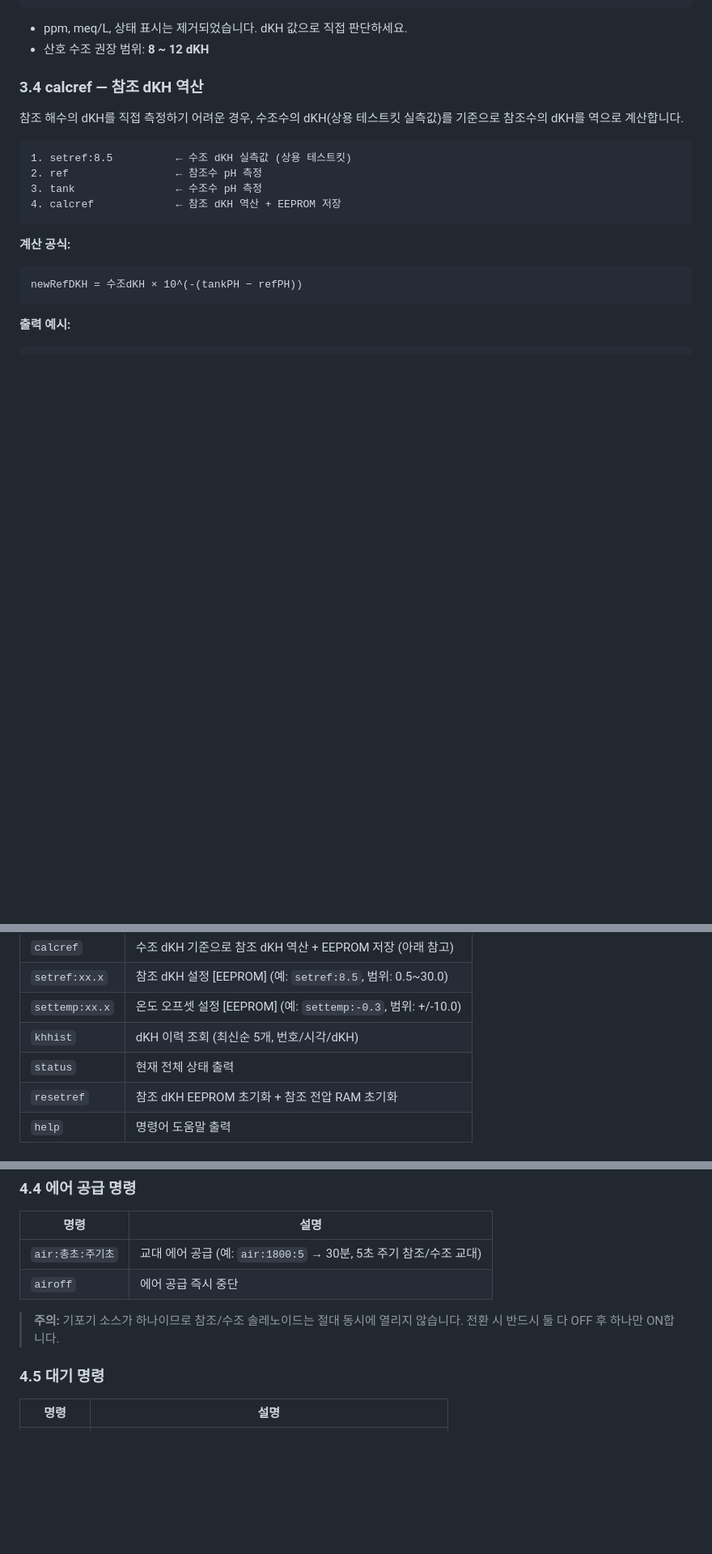
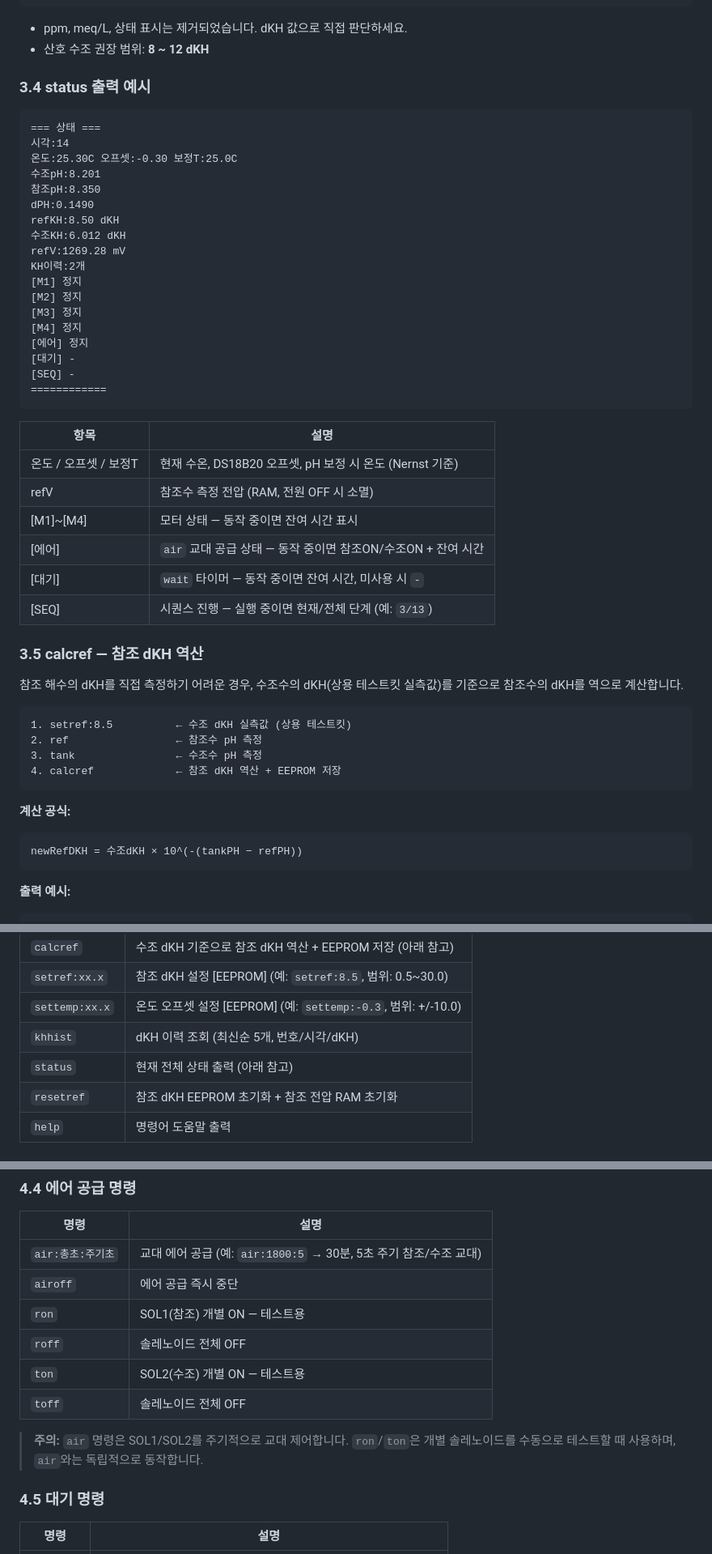
Before and after one commit to taeseokyi/reefkeeper, a Markdown page: docs/user-manual.md, 3 parts joined by grey strips. Shown at 81% size. GitHub-like rendering; blank space fills up the shorter version.

Commit message:
Add status output example and ron/ton commands to user manual
- Section 3.4: status output example with field descriptions
- Section 4.4: add ron/roff/ton/toff solenoid test commands
- Renumber calcref section to 3.5

Co-Authored-By: Claude Opus 4.6 <noreply@anthropic.com>

````diff
--- a/docs/user-manual.md
+++ b/docs/user-manual.md
@@ -156,7 +156,39 @@ seq:settime:14|m3b:5|m1f:30|m4f:10|air:1800:5|ref|m4b:10|m2f:10|tank|calckh|m2b:
 - ppm, meq/L, 상태 표시는 제거되었습니다. dKH 값으로 직접 판단하세요.
 - 산호 수조 권장 범위: **8 ~ 12 dKH**
 
-### 3.4 calcref — 참조 dKH 역산
+### 3.4 status 출력 예시
+
+```
+=== 상태 ===
+시각:14
+온도:25.30C 오프셋:-0.30 보정T:25.0C
+수조pH:8.201
+참조pH:8.350
+dPH:0.1490
+refKH:8.50 dKH
+수조KH:6.012 dKH
+refV:1269.28 mV
+KH이력:2개
+[M1] 정지
+[M2] 정지
+[M3] 정지
+[M4] 정지
+[에어] 정지
+[대기] -
+[SEQ] -
+============
+```
+
+| 항목 | 설명 |
+|------|------|
+| 온도 / 오프셋 / 보정T | 현재 수온, DS18B20 오프셋, pH 보정 시 온도 (Nernst 기준) |
+| refV | 참조수 측정 전압 (RAM, 전원 OFF 시 소멸) |
+| [M1]~[M4] | 모터 상태 — 동작 중이면 잔여 시간 표시 |
+| [에어] | `air` 교대 공급 상태 — 동작 중이면 참조ON/수조ON + 잔여 시간 |
+| [대기] | `wait` 타이머 — 동작 중이면 잔여 시간, 미사용 시 `-` |
+| [SEQ] | 시퀀스 진행 — 실행 중이면 현재/전체 단계 (예: `3/13`) |
+
+### 3.5 calcref — 참조 dKH 역산
 
 참조 해수의 dKH를 직접 측정하기 어려운 경우, 수조수의 dKH(상용 테스트킷 실측값)를 기준으로 참조수의 dKH를 역으로 계산합니다.
 
@@ -206,7 +238,7 @@ newRefDKH = 수조dKH × 10^(-(tankPH − refPH))
 | `setref:xx.x` | 참조 dKH 설정 [EEPROM] (예: `setref:8.5`, 범위: 0.5~30.0) |
 | `settemp:xx.x` | 온도 오프셋 설정 [EEPROM] (예: `settemp:-0.3`, 범위: +/-10.0) |
 | `khhist` | dKH 이력 조회 (최신순 5개, 번호/시각/dKH) |
-| `status` | 현재 전체 상태 출력 |
+| `status` | 현재 전체 상태 출력 (아래 참고) |
 | `resetref` | 참조 dKH EEPROM 초기화 + 참조 전압 RAM 초기화 |
 | `help` | 명령어 도움말 출력 |
 
@@ -237,8 +269,12 @@ newRefDKH = 수조dKH × 10^(-(tankPH − refPH))
 |------|------|
 | `air:총초:주기초` | 교대 에어 공급 (예: `air:1800:5` → 30분, 5초 주기 참조/수조 교대) |
 | `airoff` | 에어 공급 즉시 중단 |
+| `ron` | SOL1(참조) 개별 ON — 테스트용 |
+| `roff` | 솔레노이드 전체 OFF |
+| `ton` | SOL2(수조) 개별 ON — 테스트용 |
+| `toff` | 솔레노이드 전체 OFF |
 
-> **주의:** 기포기 소스가 하나이므로 참조/수조 솔레노이드는 절대 동시에 열리지 않습니다. 전환 시 반드시 둘 다 OFF 후 하나만 ON합니다.
+> **주의:** `air` 명령은 SOL1/SOL2를 주기적으로 교대 제어합니다. `ron`/`ton`은 개별 솔레노이드를 수동으로 테스트할 때 사용하며, `air`와는 독립적으로 동작합니다.
 
 ### 4.5 대기 명령
 
````
